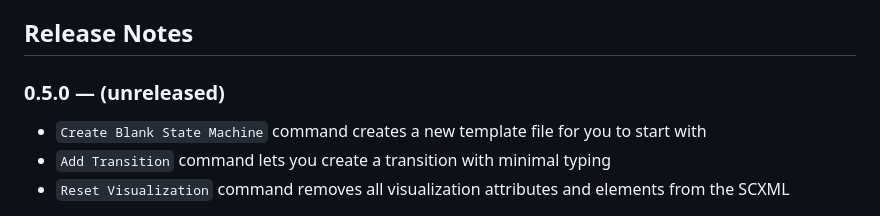
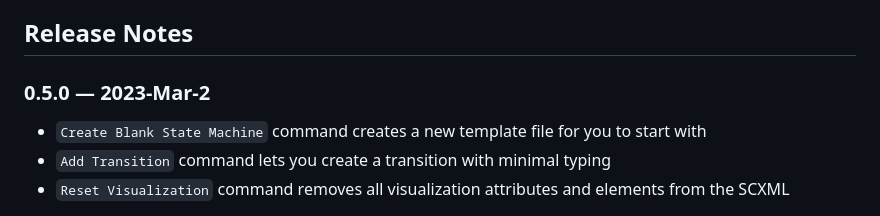
Before and after one commit to Phrogz/visual-scxml-editor, a Markdown page: README.md, the part around the change. GitHub-like rendering.

Commit message:
Release 0.5.0

```diff
--- a/README.md
+++ b/README.md
@@ -164,7 +164,7 @@ for core concepts on how the extension works and information flows.
 
 ## Release Notes
 
-### **0.5.0** — (unreleased)
+### **0.5.0** — 2023-Mar-2
 
 * `Create Blank State Machine` command creates a new template file for you to start with
 * `Add Transition` command lets you create a transition with minimal typing
```
